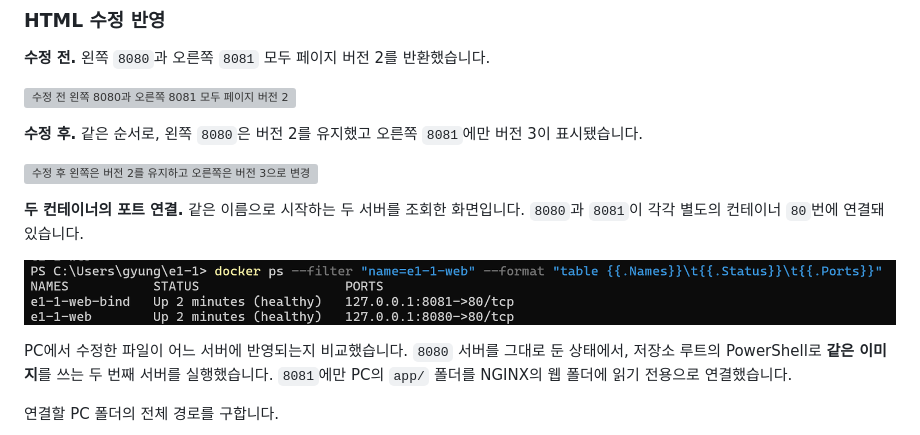
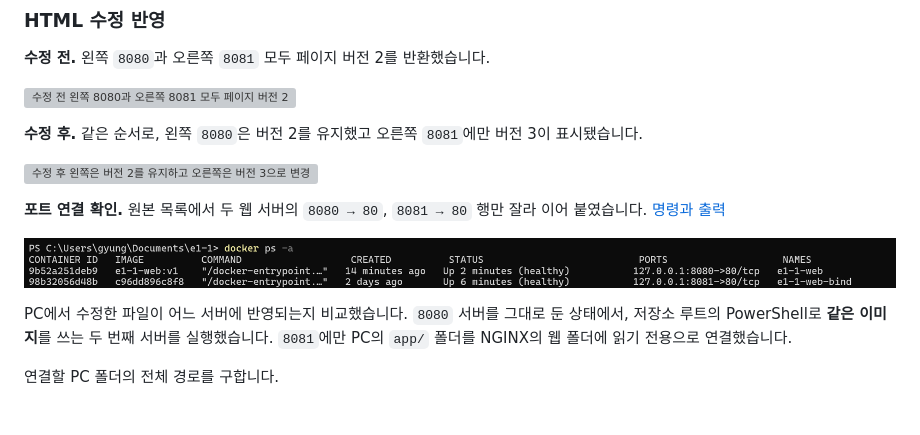
Before and after one commit to gyungmini306-blip/codyssey-E1-1-dev-workstation, a Markdown page: README.md, the part around the change. GitHub-like rendering; pictures changed too: docs/evidence/41-user-web-ports.png (added); blank space fills up the shorter version; grey boxes are pictures that could not be loaded.

Commit message:
Replace port listing screenshot with two cropped user rows

```diff
--- a/README.md
+++ b/README.md
@@ -482,9 +482,9 @@ docker stats --no-stream e1-1-web
 
 ![수정 후 왼쪽은 버전 2를 유지하고 오른쪽은 버전 3으로 변경](docs/evidence/24-replay-bind-after.png)
 
-**두 컨테이너의 포트 연결.** 같은 이름으로 시작하는 두 서버를 조회한 화면입니다. `8080`과 `8081`이 각각 별도의 컨테이너 `80`번에 연결돼 있습니다.
+**포트 연결 확인.** 원본 목록에서 두 웹 서버의 `8080 → 80`, `8081 → 80` 행만 잘라 이어 붙였습니다. [명령과 출력](docs/evidence/41-user-web-ports.md)
 
-![두 웹 서버의 healthy 상태와 8080 및 8081 포트 연결](docs/evidence/30-two-web-containers.png)
+![docker ps -a 결과에서 두 웹 서버의 포트 연결 행만 발췌](docs/evidence/41-user-web-ports.png)
 
 PC에서 수정한 파일이 어느 서버에 반영되는지 비교했습니다. `8080` 서버를 그대로 둔 상태에서, 저장소 루트의 PowerShell로 **같은 이미지**를 쓰는 두 번째 서버를 실행했습니다. `8081`에만 PC의 `app/` 폴더를 NGINX의 웹 폴더에 읽기 전용으로 연결했습니다.
 
```
Also changed, not shown: docs/evidence/41-user-web-ports.md (added, +18 -0 lines), docs/evidence/41-user-web-ports-full.png (added).
